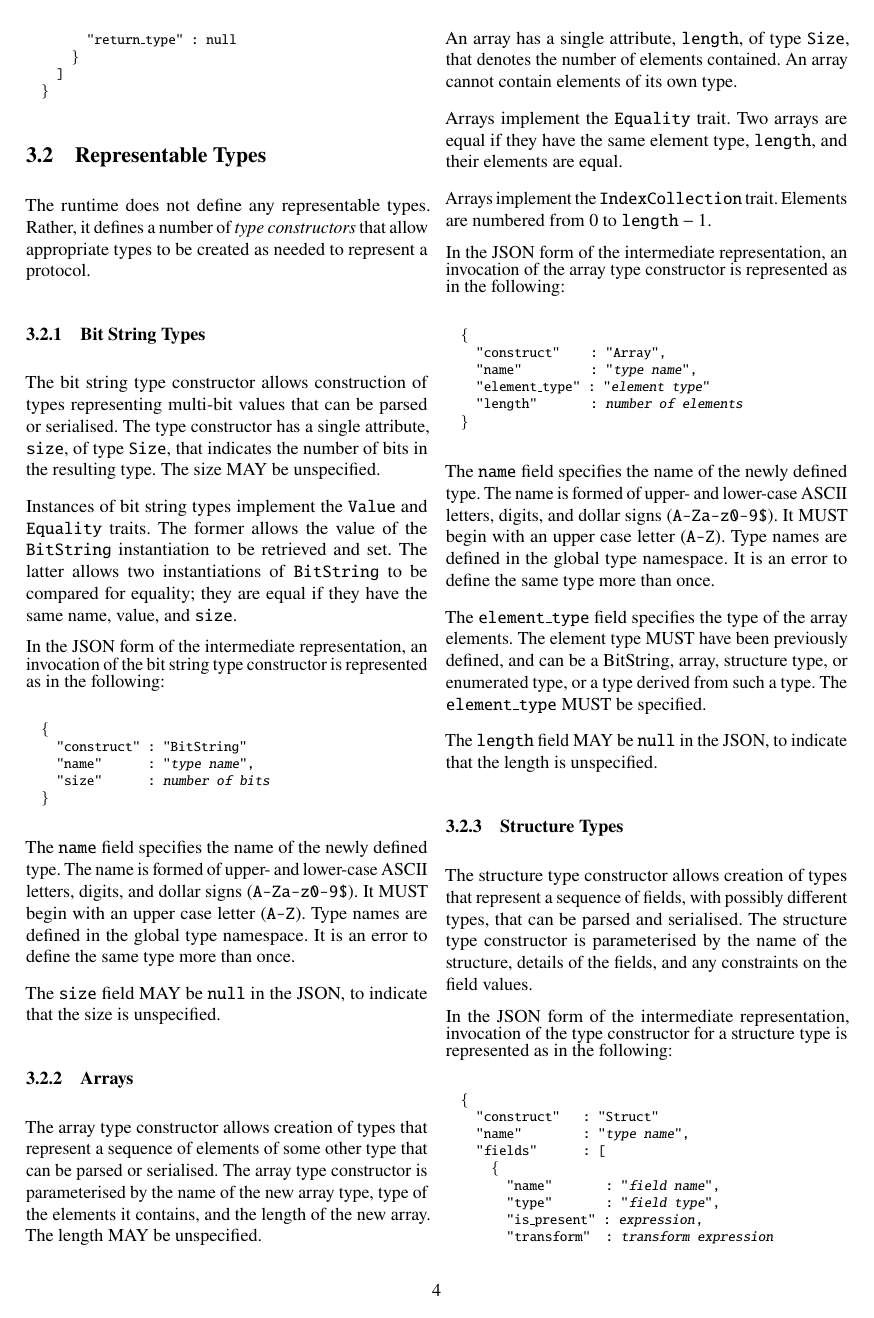
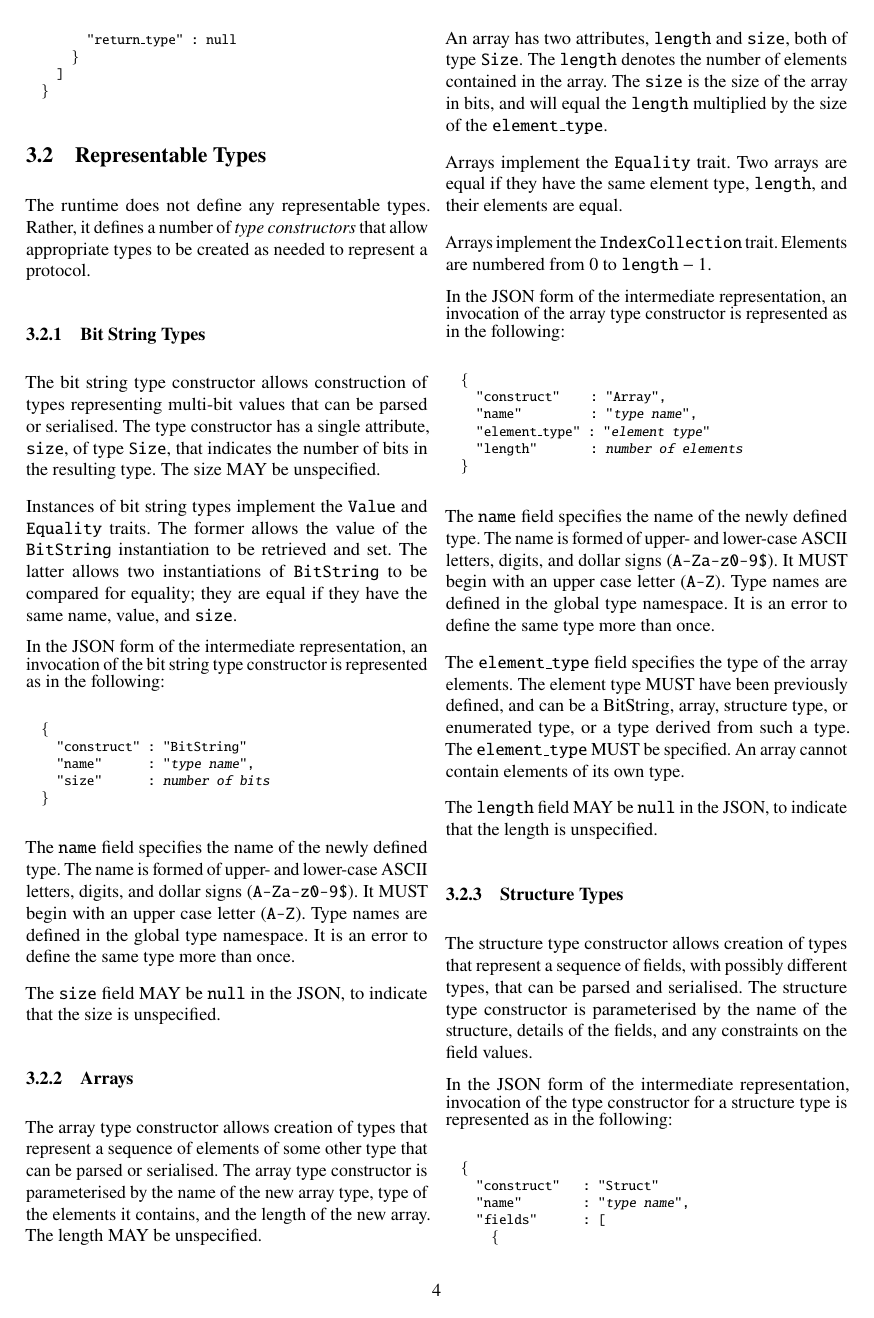
Before and after one commit to DavidSouthgate/improving-protocol-standards, a LaTeX paper (notes/ir.tex): page 4 of 9. Compiled offline with pdfLaTeX.

Commit message:
Specify the size of an array

```diff
--- a/notes/ir.tex
+++ b/notes/ir.tex
@@ -511,9 +511,10 @@ The array type constructor is parameterised by the name of the new array
 type, type of the elements it contains, and the length of the new array.
 The length MAY be unspecified.
 
-An array has a single attribute, \code{length}, of type \code{Size}, that
-denotes the number of elements contained. An array cannot contain elements
-of its own type.
+An array has two attributes, \code{length} and \code{size}, both of type
+\code{Size}. The \code{length} denotes the number of elements contained
+in the array. The \code{size} is the size of the array in bits, and will
+equal the \code{length} multiplied by the size of the \code{element\_type}.
 
 Arrays implement the \code{Equality} trait. Two arrays are equal if they
 have the same element type, \code{length}, and their elements are equal.
@@ -543,6 +544,7 @@ The \code{element\_type} field specifies the type of the array elements.
 The element type MUST have been previously defined, and can be a BitString,
 array, structure type, or enumerated type, or a type derived from such a
 type. The \code{element\_type} MUST be specified.
+An array cannot contain elements of its own type.
 
 The \code{length} field MAY be \code{null} in the JSON, to indicate that
 the length is unspecified.
```
